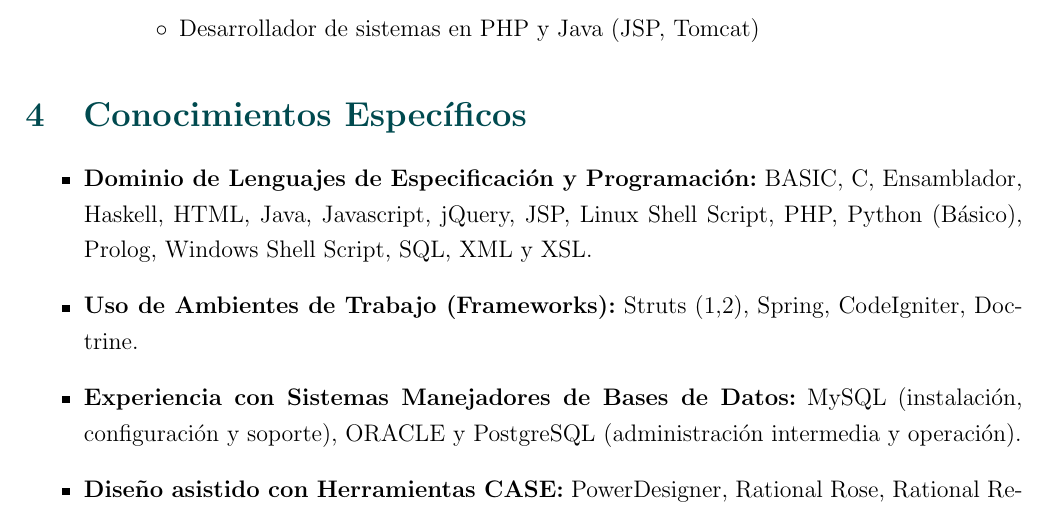
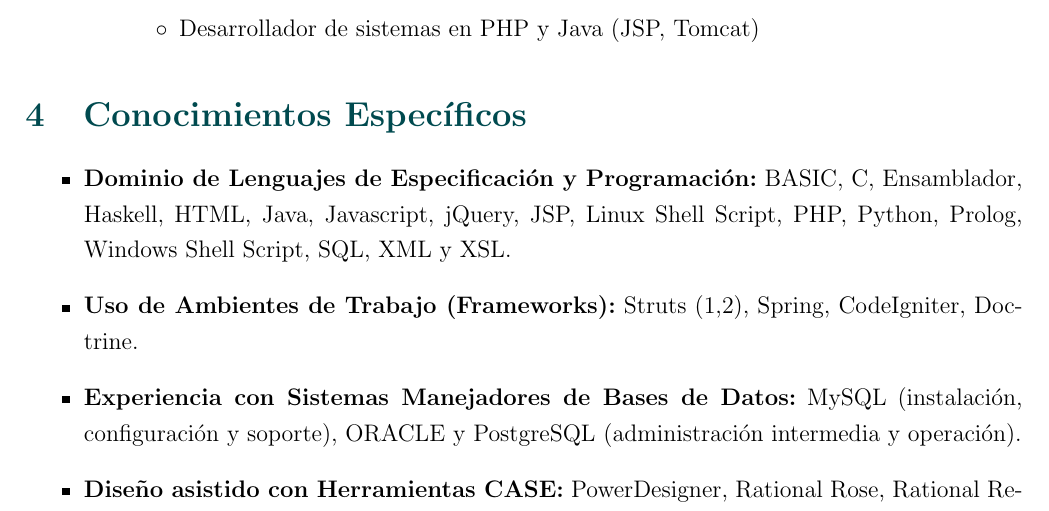
Before and after one commit to josercl/curriculum, a LaTeX CV (curriculum-ISO.tex): part of page 6 of 6, cut so that both start at the same text. Compiled offline with pdfLaTeX.

Commit message:
Agregado python a la lista de lenguages

```diff
--- a/curriculum-ISO.tex
+++ b/curriculum-ISO.tex
@@ -224,7 +224,7 @@
 
     \begin{itemize}
     \item
-    \textbf{Dominio de Lenguajes de Especificación y Programación:} BASIC, C, Ensamblador, Haskell, HTML, Java, Javascript, jQuery, JSP, Linux Shell Script, PHP, Python (Básico), Prolog, Windows Shell Script, SQL, XML y XSL.
+    \textbf{Dominio de Lenguajes de Especificación y Programación:} BASIC, C, Ensamblador, Haskell, HTML, Java, Javascript, jQuery, JSP, Linux Shell Script, PHP, Python, Prolog, Windows Shell Script, SQL, XML y XSL.
     \item
     \textbf{Uso de Ambientes de Trabajo (Frameworks):} Struts (1,2), Spring, CodeIgniter, Doctrine.
     \item
```
Also changed, not shown: curriculum.tex (+1 -1 lines).
